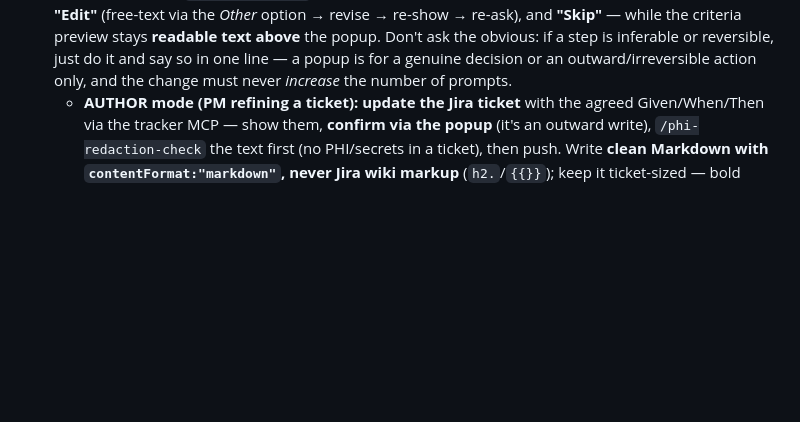
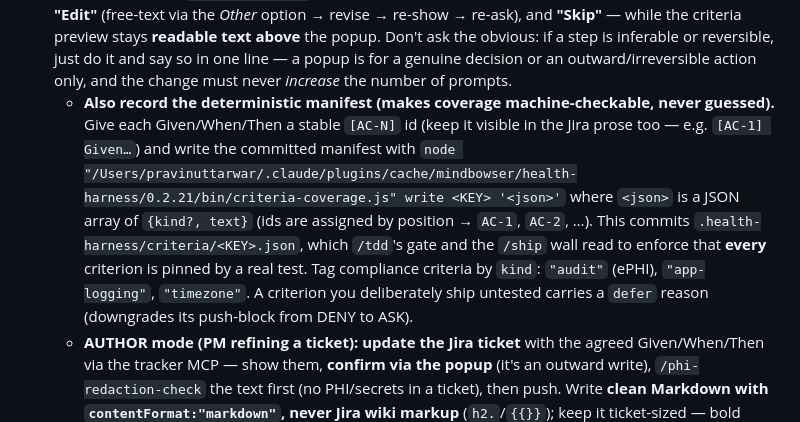
Before and after one commit to Mindbowser/health-harness, a Markdown page: skills/align/SKILL.md, the part around the change. Rendered like a GitHub page; blank space fills up the shorter version.

Commit message:
feat(skills): align authors criteria manifest; tdd binds tests by [AC-N] (MBI-61)

```diff
--- a/skills/align/SKILL.md
+++ b/skills/align/SKILL.md
@@ -119,6 +119,15 @@ Infer + inform by default; **only stop to ask on a genuine mismatch or when it's
    while the criteria preview stays **readable text above** the popup. Don't ask the obvious: if a step is
    inferable or reversible, just do it and say so in one line — a popup is for a genuine decision or an
    outward/irreversible action only, and the change must never *increase* the number of prompts.
+   - **Also record the deterministic manifest (makes coverage machine-checkable, never guessed).** Give each
+     Given/When/Then a stable `[AC-N]` id (keep it visible in the Jira prose too — e.g. `[AC-1] Given…`) and
+     write the committed manifest with
+     `node "/Users/pravinuttarwar/.claude/plugins/cache/mindbowser/health-harness/0.2.21/bin/criteria-coverage.js" write <KEY> '<json>'`
+     where `<json>` is a JSON array of `{kind?, text}` (ids are assigned by position → `AC-1`, `AC-2`, …).
+     This commits `.health-harness/criteria/<KEY>.json`, which `/tdd`'s gate and the `/ship` wall read to
+     enforce that **every** criterion is pinned by a real test. Tag compliance criteria by `kind`:
+     `"audit"` (ePHI), `"app-logging"`, `"timezone"`. A criterion you deliberately ship untested carries a
+     `defer` reason (downgrades its push-block from DENY to ASK).
    - **AUTHOR mode (PM refining a ticket):** **update the Jira ticket** with the agreed Given/When/Then
      via the tracker MCP — show them, **confirm via the popup** (it's an outward write),
      `/phi-redaction-check` the text first (no PHI/secrets in a ticket), then push. Write **clean Markdown with
```
Also changed, not shown: skills/tdd/SKILL.md (+8 -0 lines).
